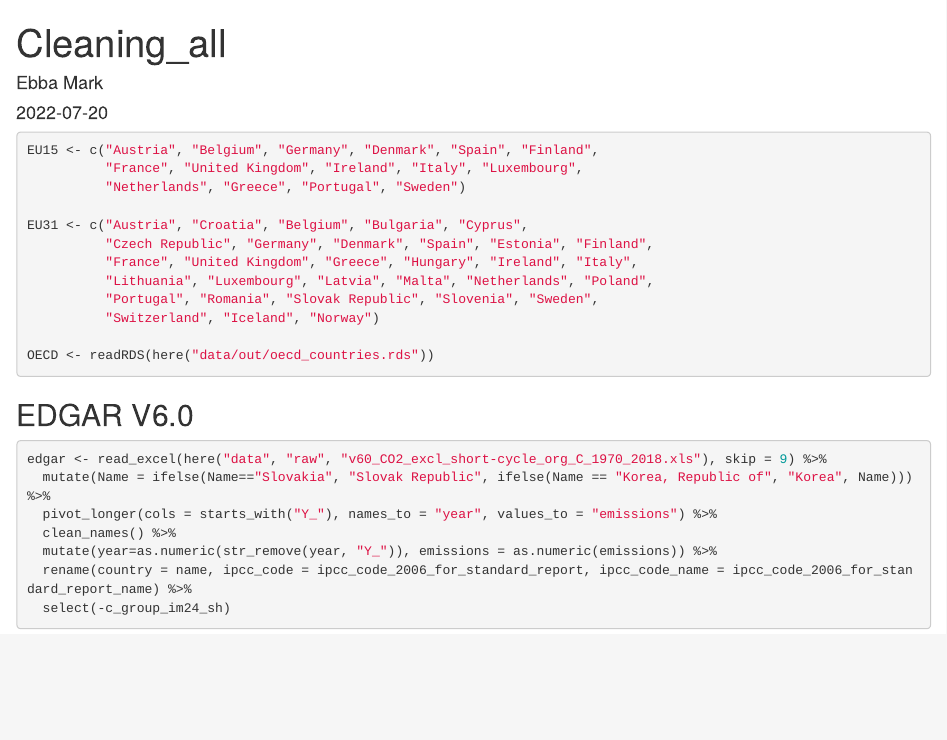
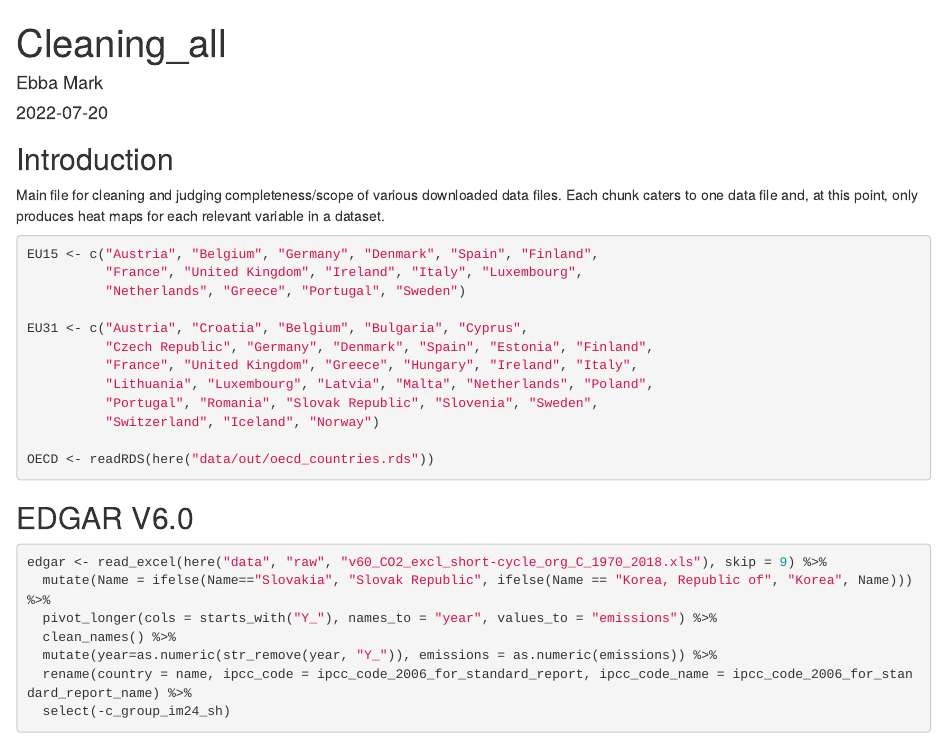
Before and after one commit to ebbam/break_scoping, an R Markdown document (code/Master Cleaning.Rmd): the page in a window 1100 px wide, from its top. Rendered offline with R 4.5, knitr and Pandoc, with nearby package versions; some code elsewhere in the file could not run offline; column names are cleaned by a stand-in for the janitor package.

Commit message:
Additional note in cleaning file

````diff
--- a/code/Master Cleaning.Rmd
+++ b/code/Master Cleaning.Rmd
@@ -4,6 +4,12 @@ author: "Ebba Mark"
 date: "`r Sys.Date()`"
 output: html_document
 ---
+
+## Introduction
+
+Main file for cleaning and judging completeness/scope of various downloaded
+data files. Each chunk caters to one data file and, at this point,
+only produces heat maps for each relevant variable in a dataset.
 
 ```{r setup, include=FALSE}
 knitr::opts_chunk$set(echo = TRUE)
````
